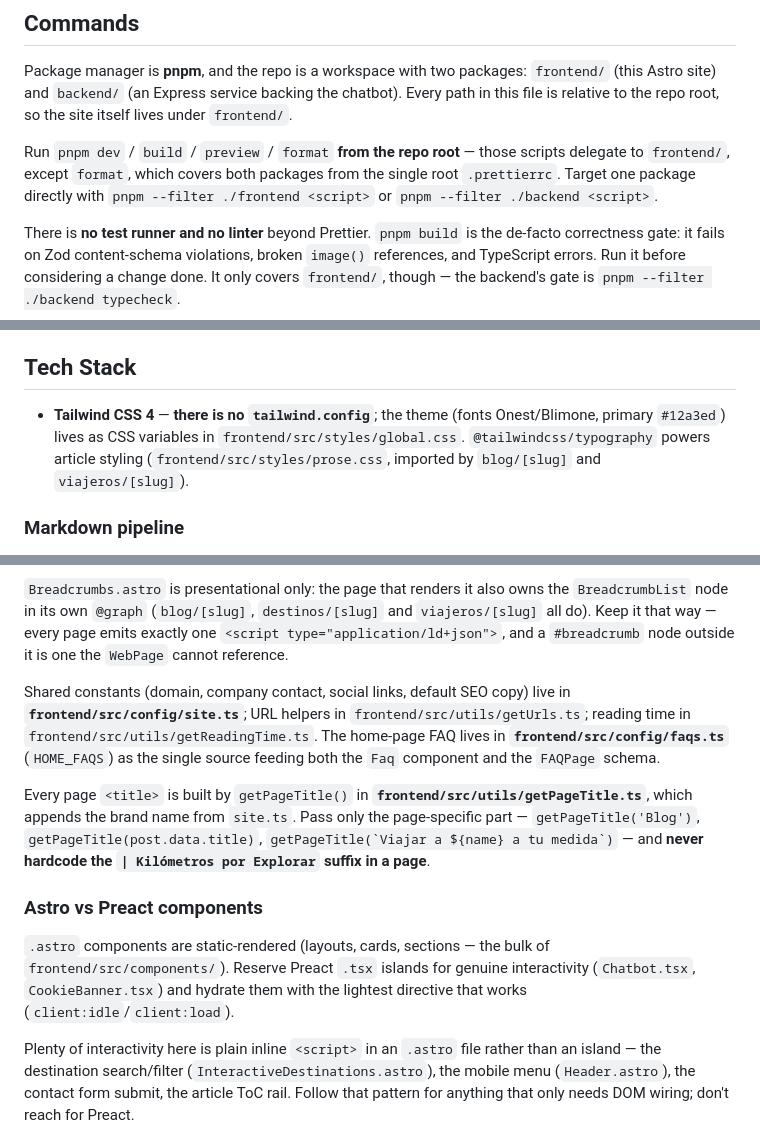
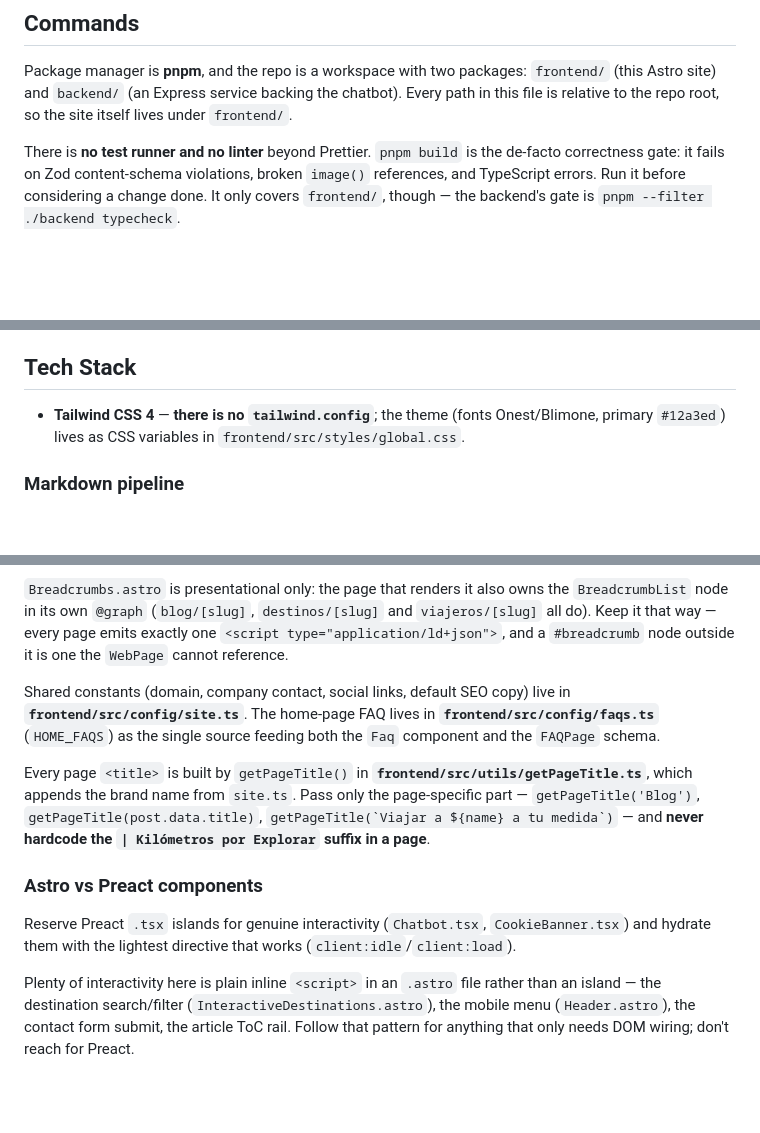
Before and after one commit to ldelvillar/kilometros-por-explorar, a Markdown page: CLAUDE.md, 3 parts joined by grey strips. Drawn GitHub-style; blank space fills up the shorter version.

Commit message:
docs: drop codebase-derivable guidance from CLAUDE.md

```diff
--- a/CLAUDE.md
+++ b/CLAUDE.md
@@ -7,8 +7,6 @@
 ## Commands
 
 Package manager is **pnpm**, and the repo is a workspace with two packages: `frontend/` (this Astro site) and `backend/` (an Express service backing the chatbot). Every path in this file is relative to the repo root, so the site itself lives under `frontend/`.
-
-Run `pnpm dev` / `build` / `preview` / `format` **from the repo root** — those scripts delegate to `frontend/`, except `format`, which covers both packages from the single root `.prettierrc`. Target one package directly with `pnpm --filter ./frontend <script>` or `pnpm --filter ./backend <script>`.
 
 There is **no test runner and no linter** beyond Prettier. `pnpm build` is the de-facto correctness gate: it fails on Zod content-schema violations, broken `image()` references, and TypeScript errors. Run it before considering a change done. It only covers `frontend/`, though — the backend's gate is `pnpm --filter ./backend typecheck`.
 
@@ -23,7 +21,7 @@ schema, `frontend/.env.example` and `frontend/.env` together.
 
 ## Tech Stack
 
-- **Tailwind CSS 4** — **there is no `tailwind.config`**; the theme (fonts Onest/Blimone, primary `#12a3ed`) lives as CSS variables in `frontend/src/styles/global.css`. `@tailwindcss/typography` powers article styling (`frontend/src/styles/prose.css`, imported by `blog/[slug]` and `viajeros/[slug]`).
+- **Tailwind CSS 4** — **there is no `tailwind.config`**; the theme (fonts Onest/Blimone, primary `#12a3ed`) lives as CSS variables in `frontend/src/styles/global.css`.
 
 ### Markdown pipeline
 
@@ -58,13 +56,13 @@ Nodes are linked by stable `@id`, never by inlining a second copy of an entity:
 
 `Breadcrumbs.astro` is presentational only: the page that renders it also owns the `BreadcrumbList` node in its own `@graph` (`blog/[slug]`, `destinos/[slug]` and `viajeros/[slug]` all do). Keep it that way — every page emits exactly one `<script type="application/ld+json">`, and a `#breadcrumb` node outside it is one the `WebPage` cannot reference.
 
-Shared constants (domain, company contact, social links, default SEO copy) live in **`frontend/src/config/site.ts`**; URL helpers in `frontend/src/utils/getUrls.ts`; reading time in `frontend/src/utils/getReadingTime.ts`. The home-page FAQ lives in **`frontend/src/config/faqs.ts`** (`HOME_FAQS`) as the single source feeding both the `Faq` component and the `FAQPage` schema.
+Shared constants (domain, company contact, social links, default SEO copy) live in **`frontend/src/config/site.ts`**. The home-page FAQ lives in **`frontend/src/config/faqs.ts`** (`HOME_FAQS`) as the single source feeding both the `Faq` component and the `FAQPage` schema.
 
 Every page `<title>` is built by `getPageTitle()` in **`frontend/src/utils/getPageTitle.ts`**, which appends the brand name from `site.ts`. Pass only the page-specific part — `getPageTitle('Blog')`, `getPageTitle(post.data.title)`, ``getPageTitle(`Viajar a ${name} a tu medida`)`` — and **never hardcode the `| Kilómetros por Explorar` suffix in a page**.
 
 ### Astro vs Preact components
 
-`.astro` components are static-rendered (layouts, cards, sections — the bulk of `frontend/src/components/`). Reserve Preact `.tsx` islands for genuine interactivity (`Chatbot.tsx`, `CookieBanner.tsx`) and hydrate them with the lightest directive that works (`client:idle`/`client:load`).
+Reserve Preact `.tsx` islands for genuine interactivity (`Chatbot.tsx`, `CookieBanner.tsx`) and hydrate them with the lightest directive that works (`client:idle`/`client:load`).
 
 Plenty of interactivity here is plain inline `<script>` in an `.astro` file rather than an island — the destination search/filter (`InteractiveDestinations.astro`), the mobile menu (`Header.astro`), the contact form submit, the article ToC rail. Follow that pattern for anything that only needs DOM wiring; don't reach for Preact.
 
```
Also changed, not shown: other parts of CLAUDE.md (+0 -1 lines).
